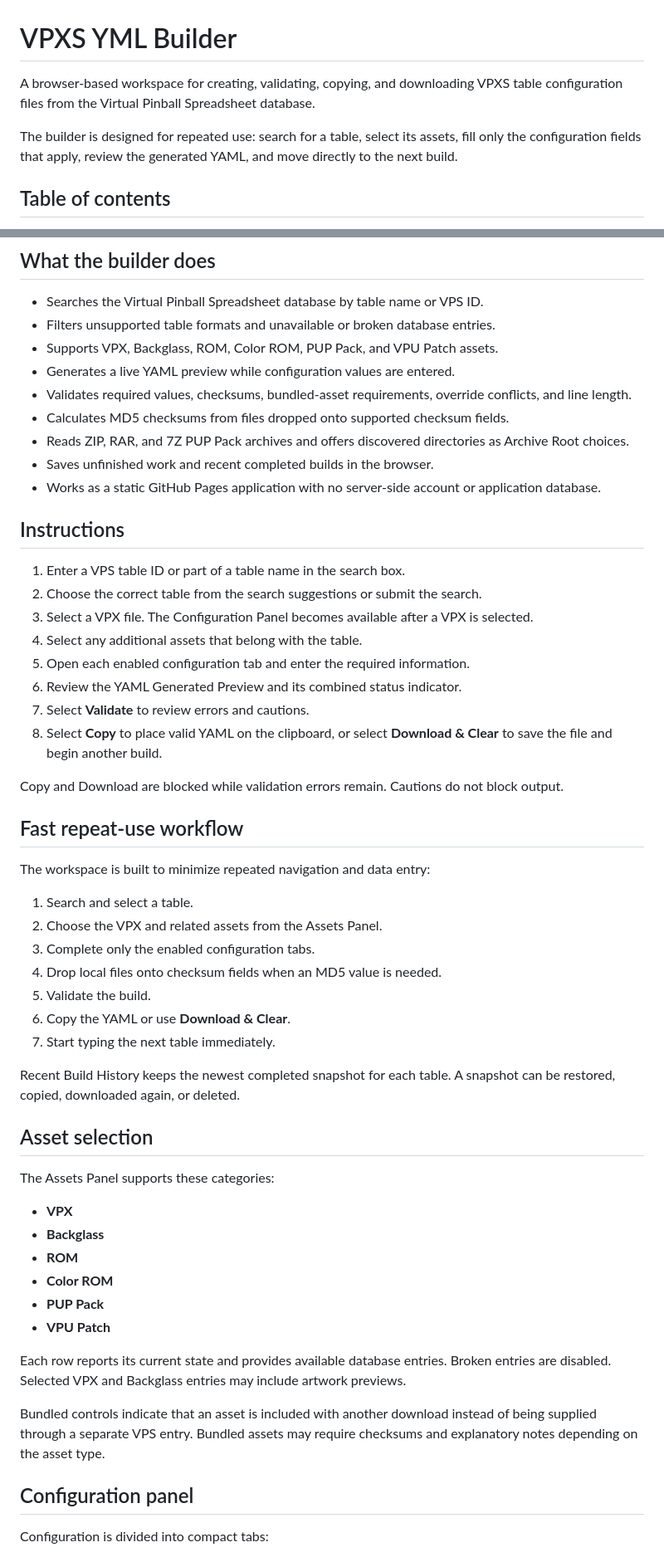
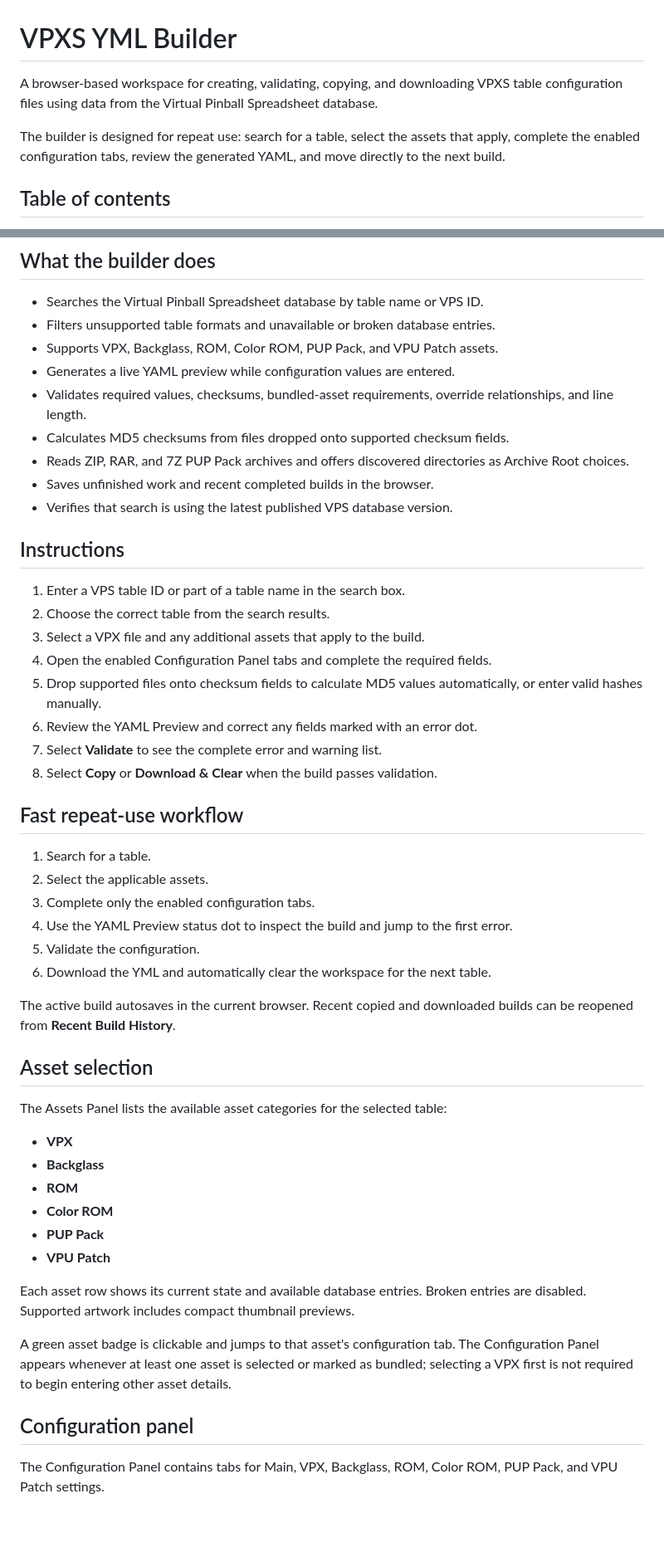
Before and after one commit to MoxAssault/MoxAssault.github.io, a Markdown page: README.md, 2 parts joined by grey strips. Shown at 83% size. GitHub-like rendering; blank space fills up the shorter version.

```diff
--- a/README.md
+++ b/README.md
@@ -1,8 +1,8 @@
 # VPXS YML Builder
 
-A browser-based workspace for creating, validating, copying, and downloading VPXS table configuration files from the Virtual Pinball Spreadsheet database.
+A browser-based workspace for creating, validating, copying, and downloading VPXS table configuration files using data from the Virtual Pinball Spreadsheet database.
 
-The builder is designed for repeated use: search for a table, select its assets, fill only the configuration fields that apply, review the generated YAML, and move directly to the next build.
+The builder is designed for repeat use: search for a table, select the assets that apply, complete the enabled configuration tabs, review the generated YAML, and move directly to the next build.
 
 ## Table of contents
 
@@ -34,42 +34,37 @@ The builder is designed for repeated use: search for a table, select its assets,
 - Filters unsupported table formats and unavailable or broken database entries.
 - Supports VPX, Backglass, ROM, Color ROM, PUP Pack, and VPU Patch assets.
 - Generates a live YAML preview while configuration values are entered.
-- Validates required values, checksums, bundled-asset requirements, override conflicts, and line length.
+- Validates required values, checksums, bundled-asset requirements, override relationships, and line length.
 - Calculates MD5 checksums from files dropped onto supported checksum fields.
 - Reads ZIP, RAR, and 7Z PUP Pack archives and offers discovered directories as Archive Root choices.
 - Saves unfinished work and recent completed builds in the browser.
-- Works as a static GitHub Pages application with no server-side account or application database.
+- Verifies that search is using the latest published VPS database version.
 
 ## Instructions
 
 1. Enter a VPS table ID or part of a table name in the search box.
-2. Choose the correct table from the search suggestions or submit the search.
-3. Select a VPX file. The Configuration Panel becomes available after a VPX is selected.
-4. Select any additional assets that belong with the table.
-5. Open each enabled configuration tab and enter the required information.
-6. Review the YAML Generated Preview and its combined status indicator.
-7. Select **Validate** to review errors and cautions.
-8. Select **Copy** to place valid YAML on the clipboard, or select **Download & Clear** to save the file and begin another build.
-
-Copy and Download are blocked while validation errors remain. Cautions do not block output.
+2. Choose the correct table from the search results.
+3. Select a VPX file and any additional assets that apply to the build.
+4. Open the enabled Configuration Panel tabs and complete the required fields.
+5. Drop supported files onto checksum fields to calculate MD5 values automatically, or enter valid hashes manually.
+6. Review the YAML Preview and correct any fields marked with an error dot.
+7. Select **Validate** to see the complete error and warning list.
+8. Select **Copy** or **Download & Clear** when the build passes validation.
 
 ## Fast repeat-use workflow
 
-The workspace is built to minimize repeated navigation and data entry:
+1. Search for a table.
+2. Select the applicable assets.
+3. Complete only the enabled configuration tabs.
+4. Use the YAML Preview status dot to inspect the build and jump to the first error.
+5. Validate the configuration.
+6. Download the YML and automatically clear the workspace for the next table.
 
-1. Search and select a table.
-2. Choose the VPX and related assets from the Assets Panel.
-3. Complete only the enabled configuration tabs.
-4. Drop local files onto checksum fields when an MD5 value is needed.
-5. Validate the build.
-6. Copy the YAML or use **Download & Clear**.
-7. Start typing the next table immediately.
-
-Recent Build History keeps the newest completed snapshot for each table. A snapshot can be restored, copied, downloaded again, or deleted.
+The active build autosaves in the current browser. Recent copied and downloaded builds can be reopened from **Recent Build History**.
 
 ## Asset selection
 
-The Assets Panel supports these categories:
+The Assets Panel lists the available asset categories for the selected table:
 
 - **VPX**
 - **Backglass**
@@ -78,11 +73,11 @@ The Assets Panel supports these categories:
 - **PUP Pack**
 - **VPU Patch**
 
-Each row reports its current state and provides available database entries. Broken entries are disabled. Selected VPX and Backglass entries may include artwork previews.
+Each asset row shows its current state and available database entries. Broken entries are disabled. Supported artwork includes compact thumbnail previews.
 
-Bundled controls indicate that an asset is included with another download instead of being supplied through a separate VPS entry. Bundled assets may require checksums and explanatory notes depending on the asset type.
+A green asset badge is clickable and jumps to that asset's configuration tab. The Configuration Panel appears whenever at least one asset is selected or marked as bundled; selecting a VPX first is not required to begin entering other asset details.
 
 ## Configuration panel
 
-Configuration is divided into compact tabs:
+The Configuration Panel contains tabs for Main, VPX, Backglass, ROM, Color ROM, PUP Pack, and VPU Patch settings.
 
```
Also changed, not shown: other parts of README.md (+57 -68 lines).
